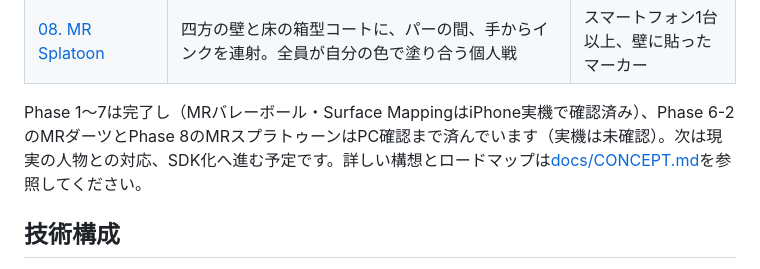
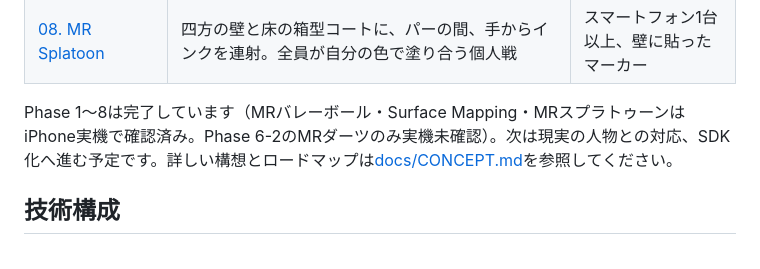
Before and after one commit to na2kera/mobile-mr, a Markdown page: README.md, the part around the change. Rendered like a GitHub page.

Commit message:
08-splatoon: iPhone 実機で確認済みに（CLAUDE.md / CONCEPT / README の現在地を更新。実機で仕様を 4 回改訂: 単発チャージ → 連射・チーム戦 → 個人戦・フィールド拡大・四方の壁）
Co-Authored-By: Claude Fable 5 <noreply@anthropic.com>

```diff
--- a/README.md
+++ b/README.md
@@ -21,7 +21,7 @@
 | [07. Surface Mapping](./demos/07-surface-mapping/) | 壁のマーカーを原点に「Surface」を定義し、指差しでUV座標を指してペイント。Surface ID + UVで全員が同じ場所を見る | スマートフォン1台以上、壁に貼ったマーカー |
 | [08. MR Splatoon](./demos/08-splatoon/) | 四方の壁と床の箱型コートに、パーの間、手からインクを連射。全員が自分の色で塗り合う個人戦 | スマートフォン1台以上、壁に貼ったマーカー |
 
-Phase 1〜7は完了し（MRバレーボール・Surface MappingはiPhone実機で確認済み）、Phase 6-2のMRダーツとPhase 8のMRスプラトゥーンはPC確認まで済んでいます（実機は未確認）。次は現実の人物との対応、SDK化へ進む予定です。詳しい構想とロードマップは[docs/CONCEPT.md](./docs/CONCEPT.md)を参照してください。
+Phase 1〜8は完了しています（MRバレーボール・Surface Mapping・MRスプラトゥーンはiPhone実機で確認済み。Phase 6-2のMRダーツのみ実機未確認）。次は現実の人物との対応、SDK化へ進む予定です。詳しい構想とロードマップは[docs/CONCEPT.md](./docs/CONCEPT.md)を参照してください。
 
 ## 技術構成
 
```
Also changed, not shown: CLAUDE.md (+2 -2 lines), docs/CONCEPT.md (+2 -2 lines).
